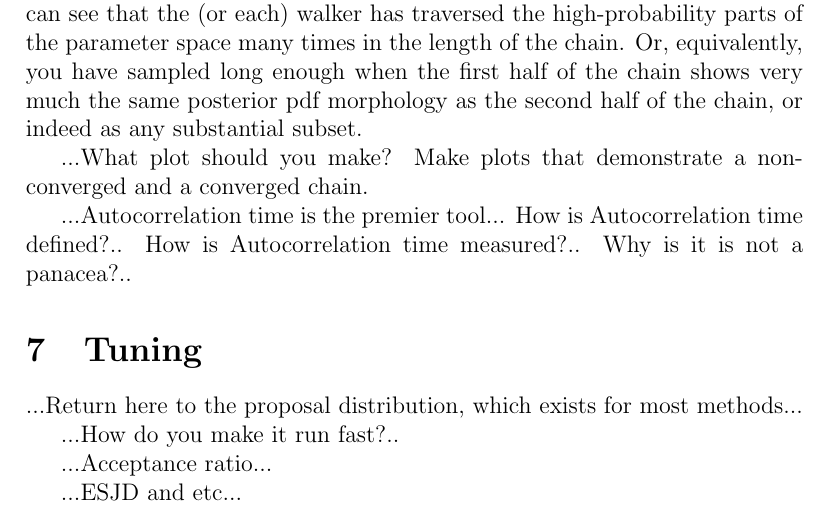
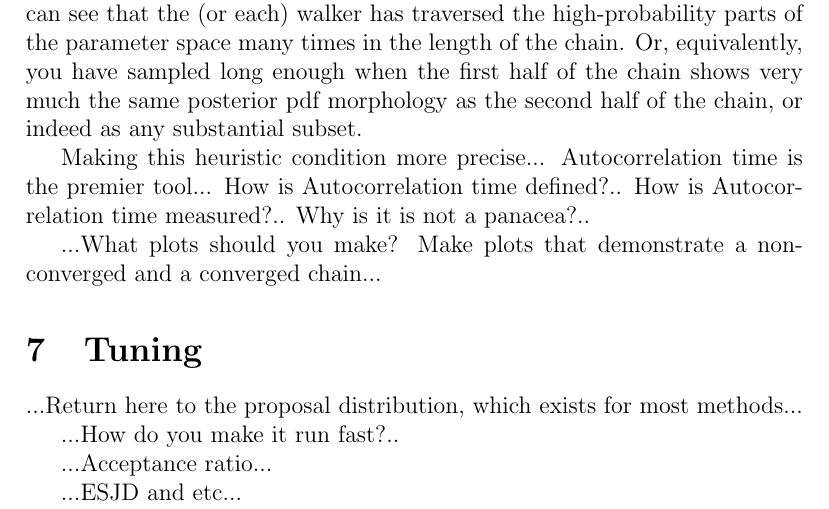
Before and after one commit to davidwhogg/mcmc, a LaTeX paper (mcmc.tex): part of page 7 of 13, cut so that both start at the same text. Compiled offline with pdfLaTeX.

Commit message:
something old

```diff
--- a/mcmc.tex
+++ b/mcmc.tex
@@ -400,12 +400,14 @@ Or, equivalently, you have sampled long enough when the first half of
 the chain shows very much the same posterior pdf morphology as the
 second half of the chain, or indeed as any substantial subset.
 
-...What plot should you make?  Make plots that demonstrate a non-converged and a converged chain.
-
-...Autocorrelation time is the premier tool...
+Making this heuristic condition more precise...
+Autocorrelation time is the premier tool...
 How is Autocorrelation time defined?..
 How is Autocorrelation time measured?..
 Why is it is not a panacea?..
+
+...What plots should you make?
+Make plots that demonstrate a non-converged and a converged chain...
 
 \section{Tuning}
 
```
